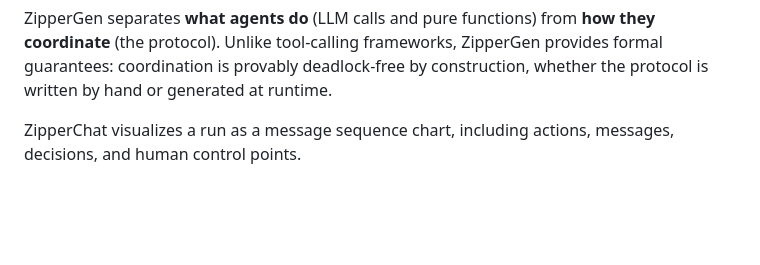
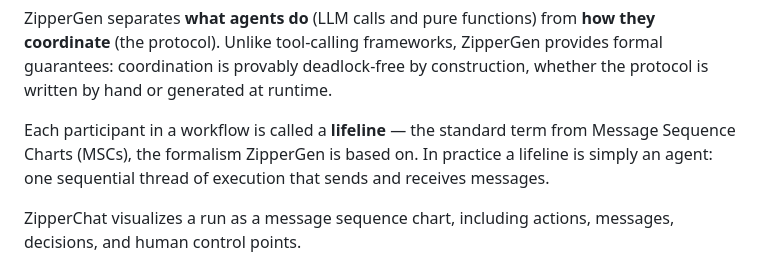
Before and after one commit to zippergen-io/zippergen, a Markdown page: README.md, the part around the change. Rendered like a GitHub page; blank space fills up the shorter version.

Commit message:
Introduce lifeline/agent terminology bridge in README

```diff
--- a/README.md
+++ b/README.md
@@ -12,6 +12,8 @@
 ZipperGen is a Python framework for multi-agent LLM coordination. You write a single global protocol (who sends what to whom, who runs which LLM, who owns each decision), and ZipperGen projects it onto each agent automatically. If the protocol compiles, it cannot deadlock. This is not a runtime check; it follows from how the projection works.
 
 ZipperGen separates **what agents do** (LLM calls and pure functions) from **how they coordinate** (the protocol). Unlike tool-calling frameworks, ZipperGen provides formal guarantees: coordination is provably deadlock-free by construction, whether the protocol is written by hand or generated at runtime.
+
+Each participant in a workflow is called a **lifeline** — the standard term from Message Sequence Charts (MSCs), the formalism ZipperGen is based on. In practice a lifeline is simply an agent: one sequential thread of execution that sends and receives messages.
 
 ZipperChat visualizes a run as a message sequence chart, including actions, messages, decisions, and human control points.
 
```
